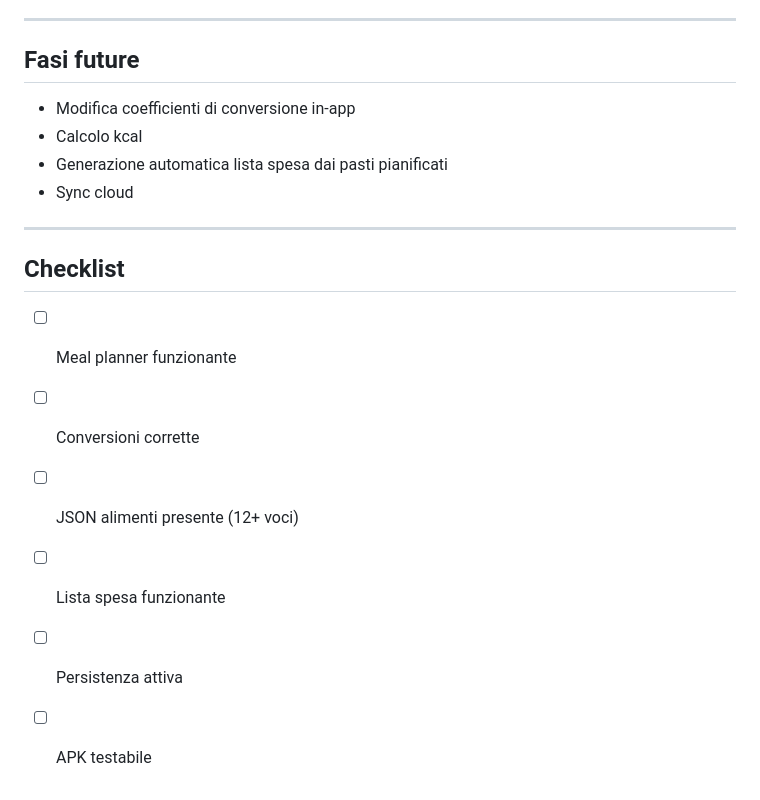
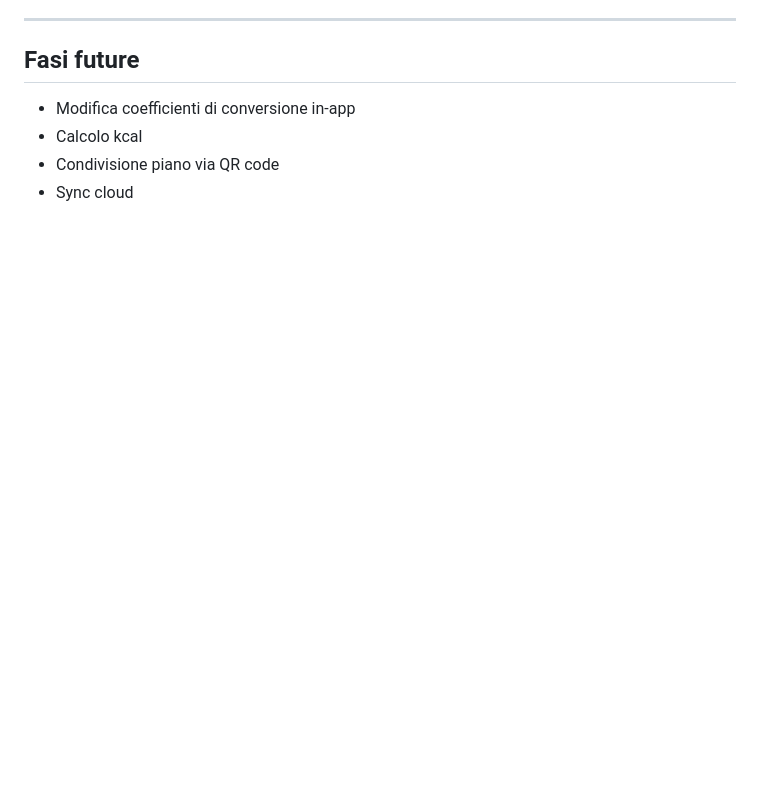
Before and after one commit to davide3011/biteplan, a Markdown page: sop.md, the part around one of its changes. GitHub-like rendering; blank space fills up the shorter version.

```diff
--- a/sop.md
+++ b/sop.md
@@ -145,16 +173,5 @@ Pipeline: install → build frontend → cap sync → gradle build APK.
 
 - Modifica coefficienti di conversione in-app
 - Calcolo kcal
-- Generazione automatica lista spesa dai pasti pianificati
+- Condivisione piano via QR code
 - Sync cloud
-
----
-
-## Checklist
-
-- [ ] Meal planner funzionante
-- [ ] Conversioni corrette
-- [ ] JSON alimenti presente (12+ voci)
-- [ ] Lista spesa funzionante
-- [ ] Persistenza attiva
-- [ ] APK testabile
```
Also changed, not shown: other parts of sop.md (+110 -82 lines), CLAUDE.md (+60 -50 lines).
